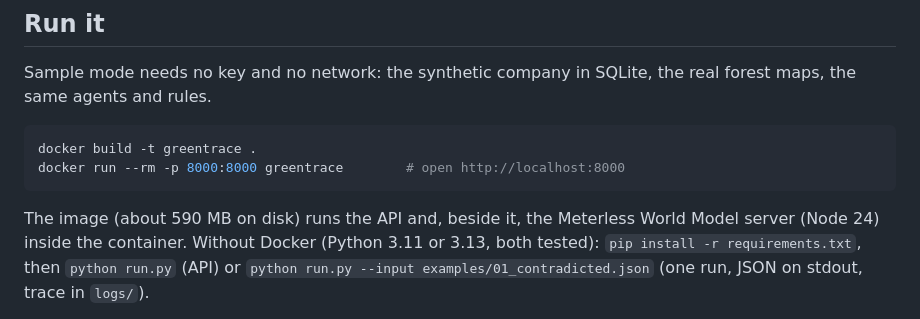
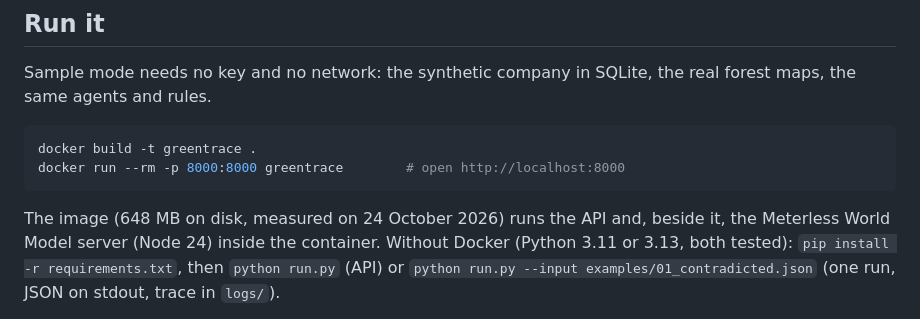
Before and after one commit to polmanas1998-star/greentrace, a Markdown page: README.md, the part around the change. GitHub-like rendering.

Commit message:
README: the image size as measured today, 648 MB
The README said about 590 MB; docker build from a clean clone of this branch gives 648 MB on disk
(docker images, 24 October 2026), after the MCP, OpenTelemetry, sgp4 and icalendar dependencies
and the shipped TLE and time-machine scenes.

Co-Authored-By: Claude Opus 5.5 <noreply@anthropic.com>
Claude-Session: https://claude.ai/code/session_013WhEVM1wwzACkXJdn2pjNp

````diff
--- a/README.md
+++ b/README.md
@@ -69,8 +69,8 @@ docker build -t greentrace .
 docker run --rm -p 8000:8000 greentrace        # open http://localhost:8000
 ```
 
-The image (about 590 MB on disk) runs the API and, beside it, the Meterless World Model server
-(Node 24) inside the container. Without Docker (Python 3.11 or 3.13, both tested):
+The image (648 MB on disk, measured on 24 October 2026) runs the API and, beside it, the Meterless
+World Model server (Node 24) inside the container. Without Docker (Python 3.11 or 3.13, both tested):
 `pip install -r requirements.txt`, then `python run.py` (API) or
 `python run.py --input examples/01_contradicted.json` (one run, JSON on stdout, trace in `logs/`).
 
````
